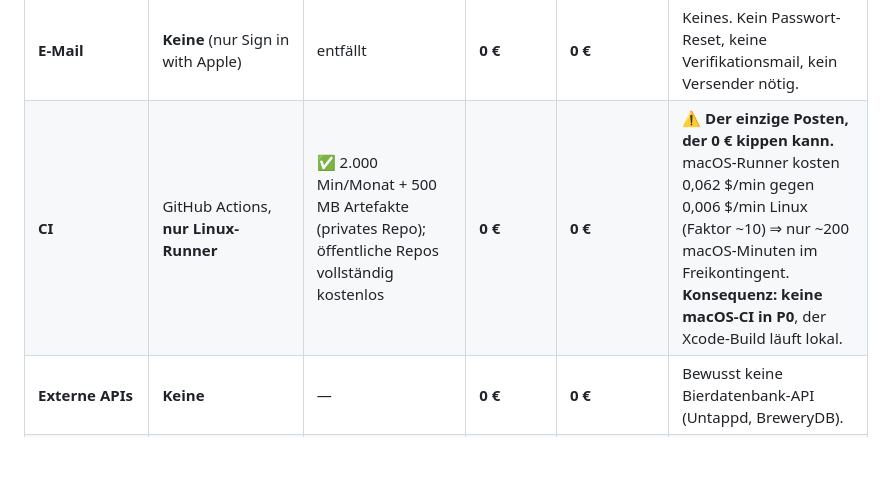
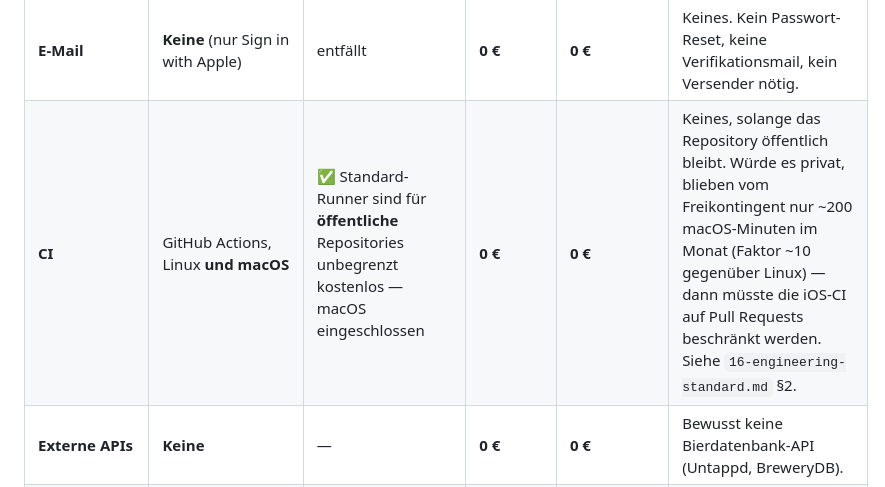
Before and after one commit to SKKJbeer/BeerQuest, a Markdown page: docs/04-cost-analysis.md, the part around the change. Rendered like a GitHub page; blank space fills up the shorter version.

```diff
--- a/docs/04-cost-analysis.md
+++ b/docs/04-cost-analysis.md
@@ -63,7 +63,7 @@ einer harten Produktanforderung, nicht mit einer Vorliebe.
 | **Deep Links** | **Keine in P0.** Invite-**Code** per Share Sheet | entfällt | **0 €** | **0 €** | P1: Universal Links über Cloudflare Pages (Free) auf `*.pages.dev` → weiterhin 0 €. Eigene Domain optional ~12 €/Jahr. |
 | **Hosting (Web)** | **Keines in P0** | — | **0 €** | **0 €** | P1: Cloudflare Pages Free (unbegrenzte Sites, 500 Builds/Monat, HTTPS, eigene Header via `_headers` → korrekter Content-Type für AASA). |
 | **E-Mail** | **Keine** (nur Sign in with Apple) | entfällt | **0 €** | **0 €** | Keines. Kein Passwort-Reset, keine Verifikationsmail, kein Versender nötig. |
-| **CI** | GitHub Actions, **nur Linux-Runner** | ✅ 2.000 Min/Monat + 500 MB Artefakte (privates Repo); öffentliche Repos vollständig kostenlos | **0 €** | **0 €** | ⚠️ **Der einzige Posten, der 0 € kippen kann.** macOS-Runner kosten 0,062 $/min gegen 0,006 $/min Linux (Faktor ~10) ⇒ nur ~200 macOS-Minuten im Freikontingent. **Konsequenz: keine macOS-CI in P0**, der Xcode-Build läuft lokal. |
+| **CI** | GitHub Actions, Linux **und macOS** | ✅ Standard-Runner sind für **öffentliche** Repositories unbegrenzt kostenlos — macOS eingeschlossen | **0 €** | **0 €** | Keines, solange das Repository öffentlich bleibt. Würde es privat, blieben vom Freikontingent nur ~200 macOS-Minuten im Monat (Faktor ~10 gegenüber Linux) — dann müsste die iOS-CI auf Pull Requests beschränkt werden. Siehe `16-engineering-standard.md` §2. |
 | **Externe APIs** | **Keine** | — | **0 €** | **0 €** | Bewusst keine Bierdatenbank-API (Untappd, BreweryDB). |
 | | | **Summe** | **0 €/Monat** | **0 €/Monat** | |
 
```
Also changed, not shown: docs/10-risks.md (+1 -1 lines), docs/16-engineering-standard.md (+25 -12 lines).
